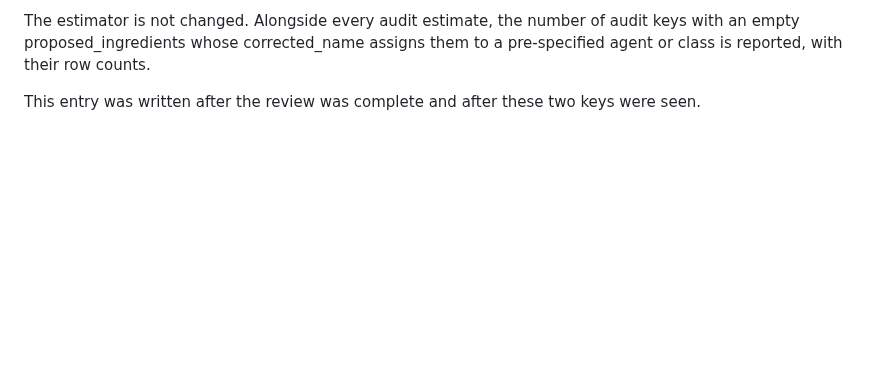
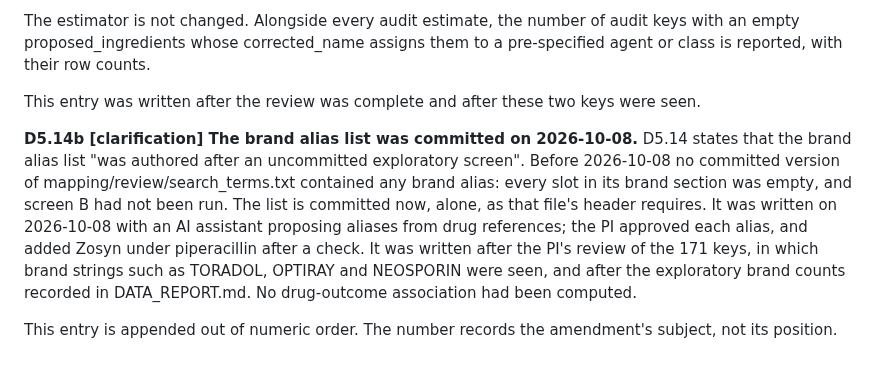
Before and after one commit to drvnv2000-lab/polysafe, a Markdown page: PREREGISTRATION.md, the part around the change. GitHub-like rendering; blank space fills up the shorter version.

Commit message:
protocol: D5.14b the brand alias list was committed on 2026-10-08 (clarification)
Co-Authored-By: Claude Opus 5.5 <noreply@anthropic.com>

```diff
--- a/PREREGISTRATION.md
+++ b/PREREGISTRATION.md
@@ -1006,3 +1006,19 @@ row counts.
 
 This entry was written after the review was complete and after these two
 keys were seen.
+
+**D5.14b [clarification] The brand alias list was committed on 2026-10-08.**
+D5.14 states that the brand alias list "was authored after an uncommitted
+exploratory screen". Before 2026-10-08 no committed version of
+mapping/review/search_terms.txt contained any brand alias: every slot in
+its brand section was empty, and screen B had not been run. The list is
+committed now, alone, as that file's header requires. It was written on
+2026-10-08 with an AI assistant proposing aliases from drug references;
+the PI approved each alias, and added Zosyn under piperacillin after a
+check. It was written after the PI's review of the 171 keys, in which
+brand strings such as TORADOL, OPTIRAY and NEOSPORIN were seen, and after
+the exploratory brand counts recorded in DATA_REPORT.md. No drug-outcome
+association had been computed.
+
+This entry is appended out of numeric order. The number records the
+amendment's subject, not its position.
```
